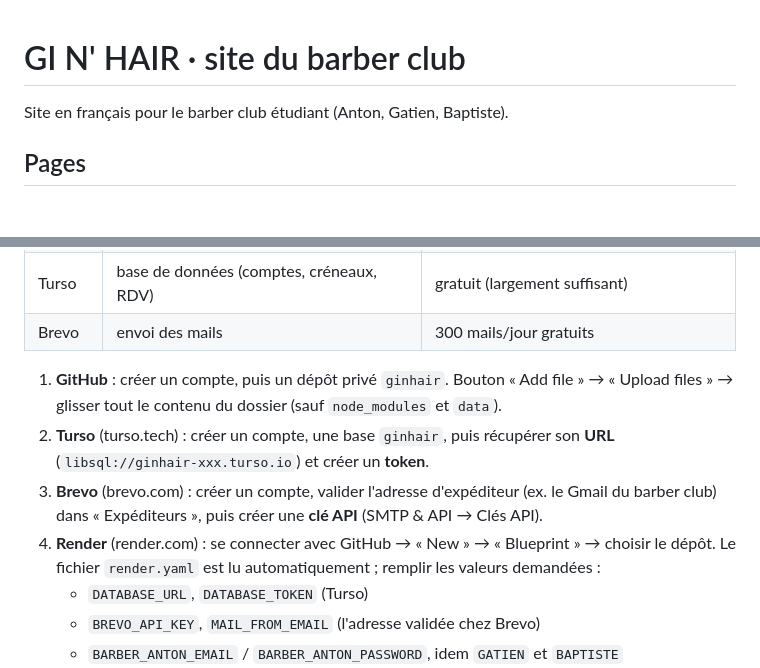
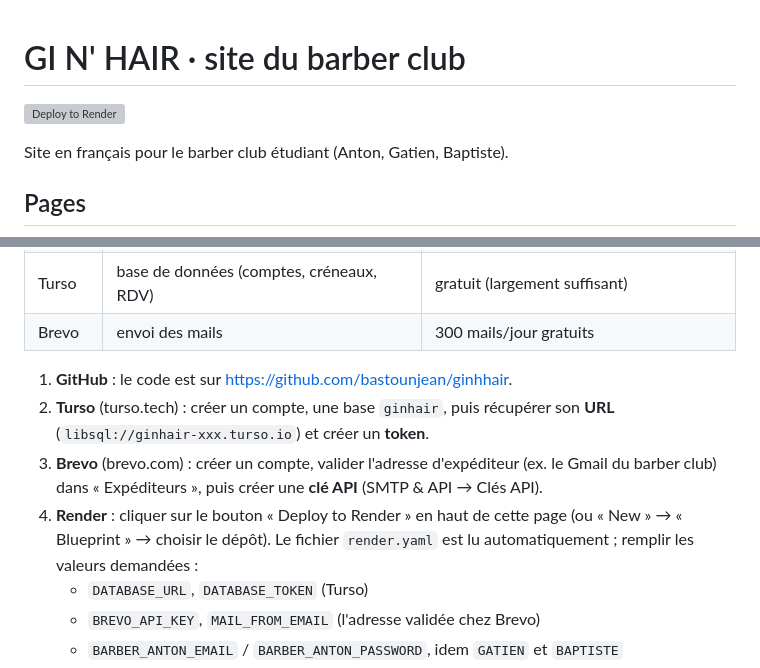
Before and after one commit to bastounjean/ginhhair, a Markdown page: README.md, 2 parts joined by grey strips. Drawn GitHub-style; blank space fills up the shorter version; grey boxes are pictures that could not be loaded.

Commit message:
README : bouton Deploy to Render
Co-Authored-By: Claude Opus 5.5 (1M context) <noreply@anthropic.com>
Claude-Session: https://claude.ai/code/session_014qjCjdDraEsb88MhVAocpC

```diff
--- a/README.md
+++ b/README.md
@@ -1,4 +1,6 @@
 # GI N' HAIR · site du barber club
+
+[![Deploy to Render](https://render.com/images/deploy-to-render-button.svg)](https://render.com/deploy?repo=https://github.com/bastounjean/ginhhair)
 
 Site en français pour le barber club étudiant (Anton, Gatien, Baptiste).
 
@@ -40,10 +42,10 @@ Au premier lancement, les trois comptes barbers sont créés. Par défaut :
 | Turso | base de données (comptes, créneaux, RDV) | gratuit (largement suffisant) |
 | Brevo | envoi des mails | 300 mails/jour gratuits |
 
-1. **GitHub** : créer un compte, puis un dépôt privé `ginhair`. Bouton « Add file » → « Upload files » → glisser tout le contenu du dossier (sauf `node_modules` et `data`).
+1. **GitHub** : le code est sur https://github.com/bastounjean/ginhhair.
 2. **Turso** (turso.tech) : créer un compte, une base `ginhair`, puis récupérer son **URL** (`libsql://ginhair-xxx.turso.io`) et créer un **token**.
 3. **Brevo** (brevo.com) : créer un compte, valider l'adresse d'expéditeur (ex. le Gmail du barber club) dans « Expéditeurs », puis créer une **clé API** (SMTP & API → Clés API).
-4. **Render** (render.com) : se connecter avec GitHub → « New » → « Blueprint » → choisir le dépôt. Le fichier `render.yaml` est lu automatiquement ; remplir les valeurs demandées :
+4. **Render** : cliquer sur le bouton « Deploy to Render » en haut de cette page (ou « New » → « Blueprint » → choisir le dépôt). Le fichier `render.yaml` est lu automatiquement ; remplir les valeurs demandées :
    - `DATABASE_URL`, `DATABASE_TOKEN` (Turso)
    - `BREVO_API_KEY`, `MAIL_FROM_EMAIL` (l'adresse validée chez Brevo)
    - `BARBER_ANTON_EMAIL` / `BARBER_ANTON_PASSWORD`, idem `GATIEN` et `BAPTISTE`
```
